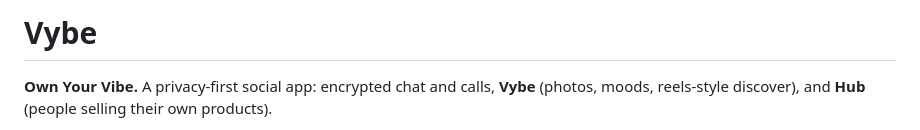
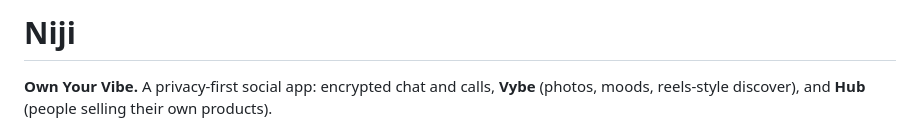
Before and after one commit to Swethad98761/Vybe, a Markdown page: README.md, the part around the change. Drawn GitHub-style.

Commit message:
Rename app from Vybe to Niji
Updated app name from 'Vybe' to 'Niji' in README.

```diff
--- a/README.md
+++ b/README.md
@@ -1,4 +1,4 @@
-# Vybe
+# Niji
 
 **Own Your Vibe.** A privacy-first social app: encrypted chat and calls, **Vybe** (photos, moods, reels-style discover), and **Hub** (people selling their own products).
 
```
